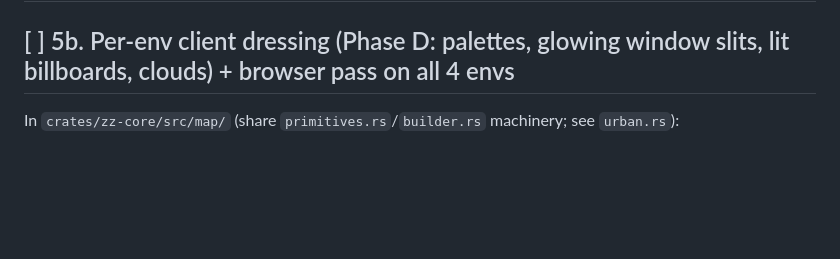
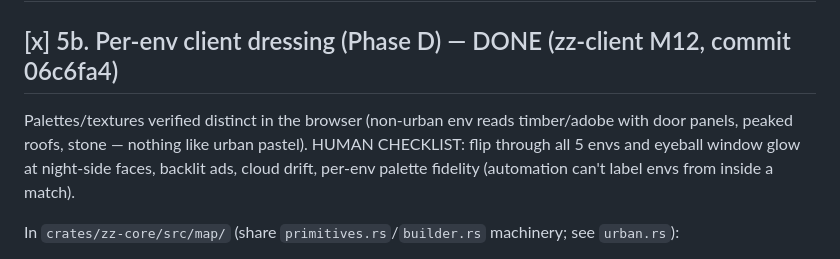
Before and after one commit to bitfent/zombiezap, a Markdown page: docs/NEXT.md, the part around the change. Drawn GitHub-style; blank space fills up the shorter version.

Commit message:
Docs: check off item 5b dressing (M12) with browser-pass state
Co-Authored-By: Claude Fable 5 <noreply@anthropic.com>

```diff
--- a/docs/NEXT.md
+++ b/docs/NEXT.md
@@ -180,7 +180,13 @@ files — procedural meshes/textures only.
 
 ## [x] 5. Environments: Mountain Town, Desert Town, Sea Town — zz-core HALF DONE (M8b, commit 1e35c05: generators + 800-map fuzz; mountain flattened to y=0 with terrace character — 2D WalkGrid MAX_FLOOR=1.0). REMAINING → item 5b below.
 
-## [ ] 5b. Per-env client dressing (Phase D: palettes, glowing window slits, lit billboards, clouds) + browser pass on all 4 envs
+## [x] 5b. Per-env client dressing (Phase D) — DONE (zz-client M12, commit 06c6fa4)
+
+Palettes/textures verified distinct in the browser (non-urban env reads
+timber/adobe with door panels, peaked roofs, stone — nothing like urban
+pastel). HUMAN CHECKLIST: flip through all 5 envs and eyeball window
+glow at night-side faces, backlit ads, cloud drift, per-env palette
+fidelity (automation can't label envs from inside a match).
 
 In `crates/zz-core/src/map/` (share `primitives.rs`/`builder.rs` machinery;
 see `urban.rs`):
```
